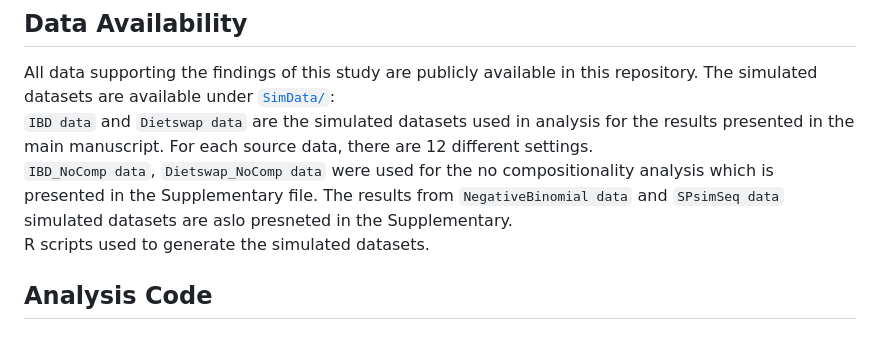
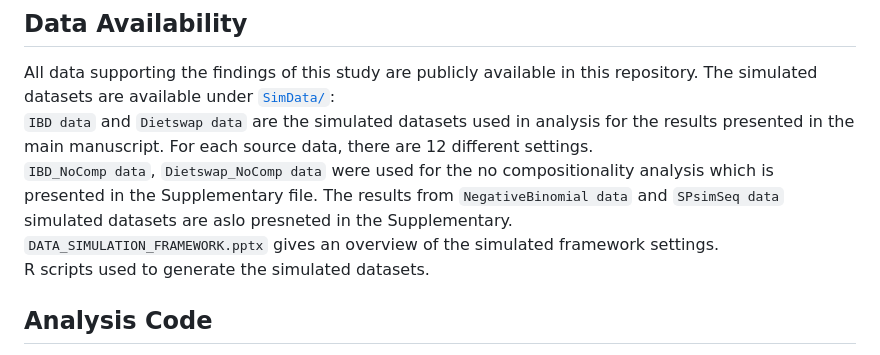
Before and after one commit to Connie-Musisi/ADATEST, a Markdown page: README.md, the part around the change. Rendered like a GitHub page.

```diff
--- a/README.md
+++ b/README.md
@@ -24,6 +24,7 @@ The packages required to run ADATEST are `phyloseq`, `signtrans`, `qvalue` and `
 All data supporting the findings of this study are publicly available in this repository. The simulated datasets are available under [`SimData/`](./SimData): \
   `IBD data` and `Dietswap data` are the simulated datasets used in analysis for the results presented in the main manuscript. For each source data, there are 12 different settings. \
   `IBD_NoComp data`, `Dietswap_NoComp data` were used for the no compositionality analysis which is presented in the Supplementary file. The results from `NegativeBinomial data` and `SPsimSeq data` simulated datasets are aslo presneted in the Supplementary. \
+  `DATA_SIMULATION_FRAMEWORK.pptx` gives an overview of the simulated framework settings. \
    R scripts used to generate the simulated datasets.
 
 ## Analysis Code
```
